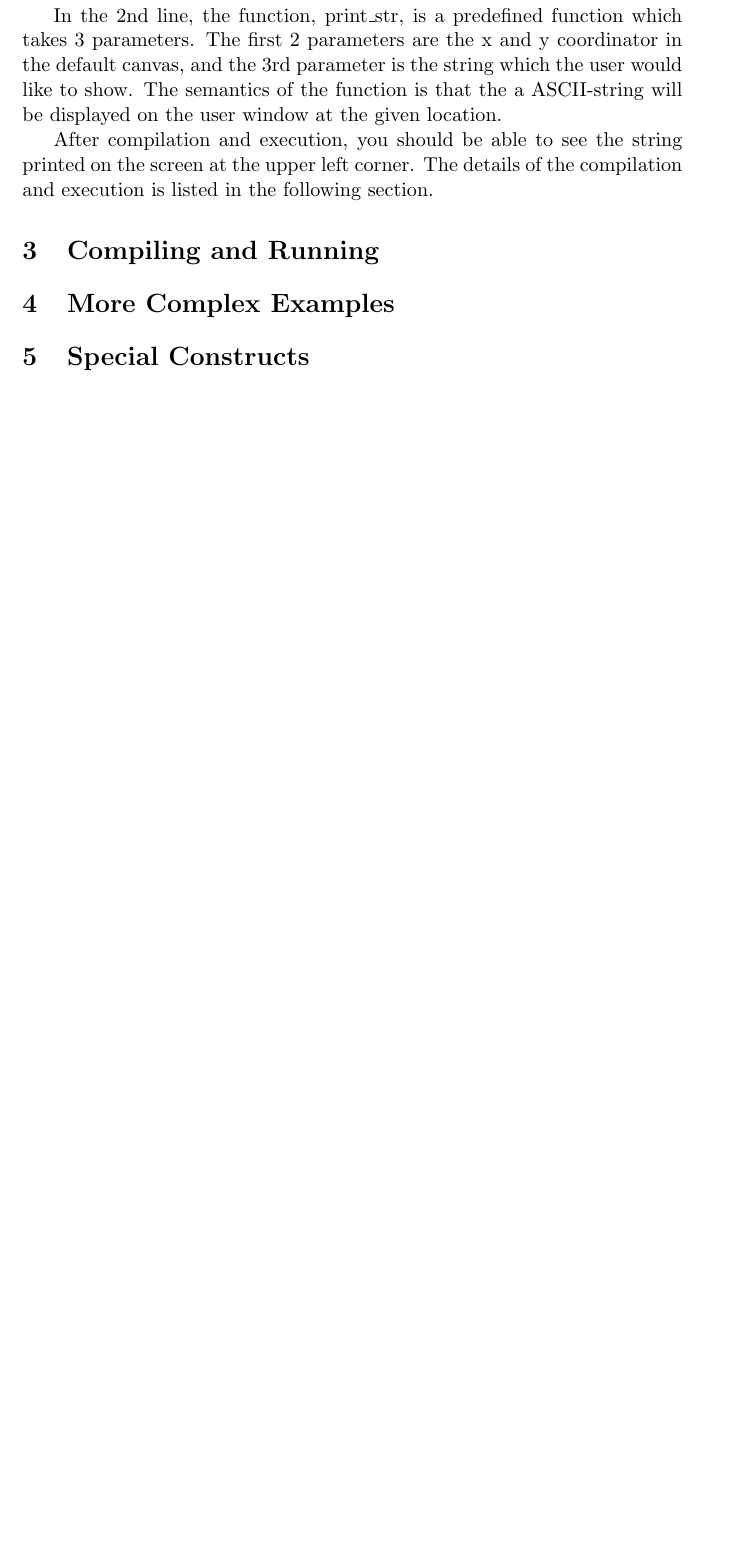
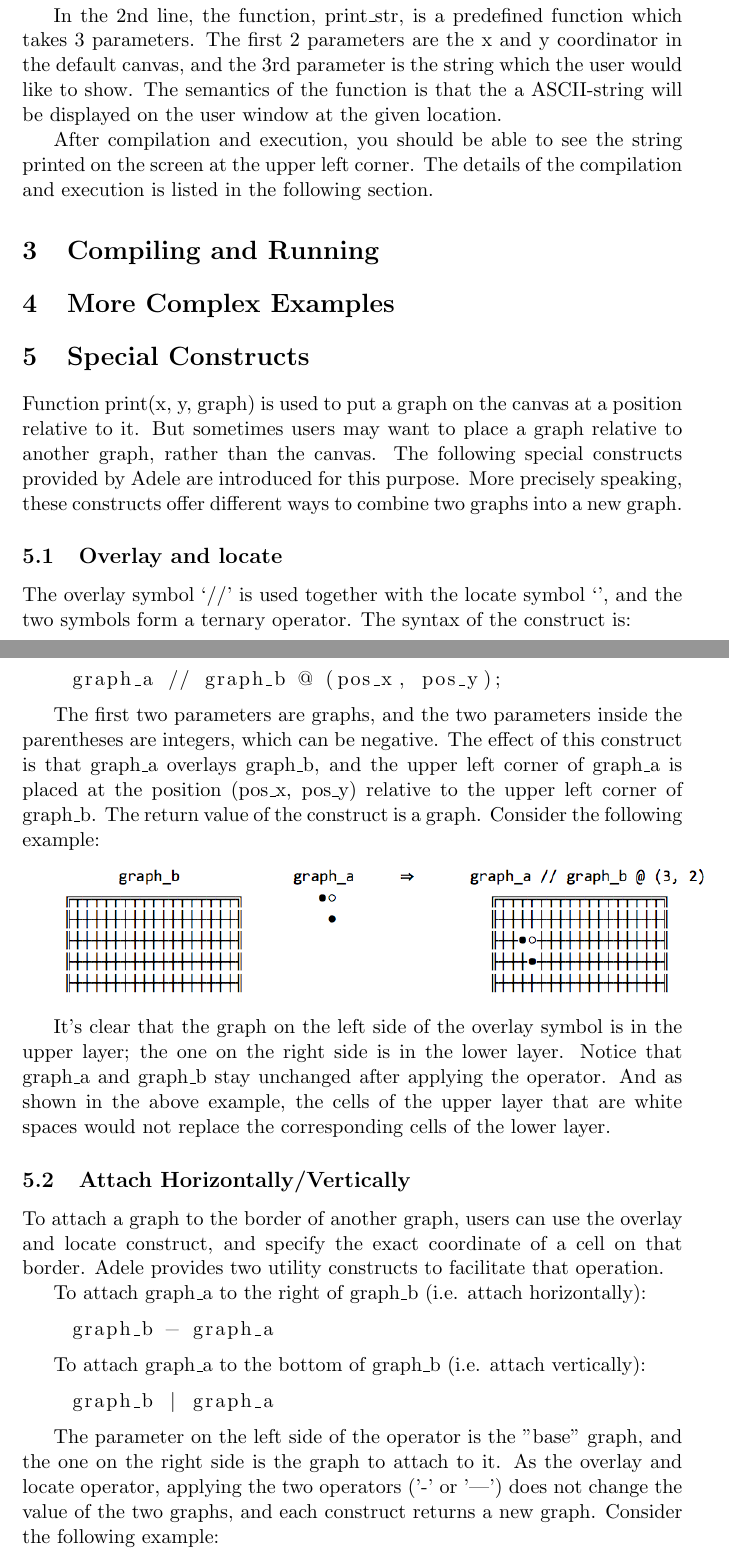
Before and after one commit to ajchuang/Adele, a LaTeX document (doc/tutorial/tutorial.tex): part of page 2 of 2 before the commit and two parts of pages 2 and 3 of 5 after it, the two joined at a grey line, cut so that both start at the same text, the shorter picture padded with empty space. Compiled offline with pdfLaTeX.

Commit message:
update more

```diff
--- a/doc/tutorial/tutorial.tex
+++ b/doc/tutorial/tutorial.tex
@@ -1,5 +1,6 @@
 \documentclass[11pt,letterpaper]{article}
 \usepackage{listings}
+\usepackage{graphicx}
 \begin{document}
 \title {A Tutorial on the Adele Programming Language}
 \author {
@@ -31,9 +33,43 @@ In the 2nd line, the function, print\_str, is a predefined function which takes
 
 After compilation and execution, you should be able to see the string printed on the screen at the upper left corner. The details of the compilation and execution is listed in the following section.
 
+%%%%%%%%%%%%%%%%%%%%%%%%%%%%%%%%%%%%%%%%%%%%%%%%%%%%%
 \section {Compiling and Running}
 
+%%%%%%%%%%%%%%%%%%%%%%%%%%%%%%%%%%%%%%%%%%%%%%%%%%%%%
 \section {More Complex Examples}
 
+%%%%%%%%%%%%%%%%%%%%%%%%%%%%%%%%%%%%%%%%%%%%%%%%%%%%%
 \section {Special Constructs}
 
+Function print(x, y, graph) is used to put a graph on the canvas at a position relative to it. But sometimes users may want to place a graph relative to another graph, rather than the canvas. The following special constructs provided by Adele are introduced for this purpose. More precisely speaking, these constructs offer different ways to combine two graphs into a new graph.
+
+\subsection {Overlay and locate}
+
+The overlay symbol ‘//’ is used together with the locate symbol ‘\@’, and the two symbols form a ternary operator. The syntax of the construct is:
+
+\begin{lstlisting}
+    graph_a // graph_b @ (pos_x, pos_y);
+\end{lstlisting}
+
+The first two parameters are graphs, and the two parameters inside the parentheses are integers, which can be negative. The effect of this construct is that graph\_a overlays graph\_b, and the upper left corner of graph\_a is placed at the position (pos\_x, pos\_y) relative to the upper left corner of graph\_b. The return value of the construct is a graph. Consider the following example:
+
+\includegraphics[width=\textwidth]{./graph_01.png}
+
+It's clear that the graph on the left side of the overlay symbol is in the upper layer; the one on the right side is in the lower layer. Notice that graph\_a and graph\_b stay unchanged after applying the operator. And as shown in the above example, the cells of the upper layer that are white spaces would not replace the corresponding cells of the lower layer.
+
+\subsection {Attach Horizontally/Vertically}
+
+To attach a graph to the border of another graph, users can use the overlay and locate construct, and specify the exact coordinate of a cell on that border. Adele provides two utility constructs to facilitate that operation.
+
+To attach graph\_a to the right of graph\_b (i.e. attach horizontally):
+\begin{lstlisting}
+    graph_b - graph_a
+\end{lstlisting}
+
+To attach graph\_a to the bottom of graph\_b (i.e. attach vertically):
+\begin{lstlisting}
+    graph_b | graph_a
+\end{lstlisting}
+
+The parameter on the left side of the operator is the "base" graph, and the one on the right side is the graph to attach to it. As the overlay and locate operator, applying the two operators ('-' or '|') does not change the value of the two graphs, and each construct returns a new graph. Consider the following example:
```
Also changed, not shown: doc/tutorial/graph_01.png (added), doc/tutorial/graph_02.png (added), doc/tutorial/graph_03.png (added), doc/tutorial/tutorial.pdf, doc/tutorial/tutorial.tex (48 more changed lines), 3 other files.
